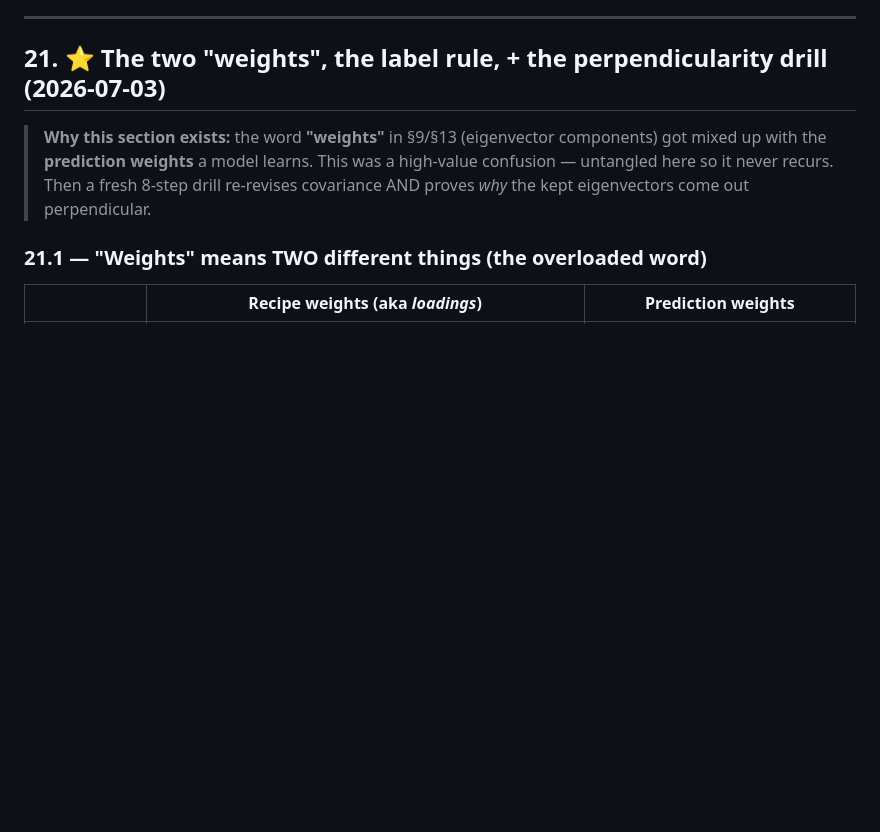
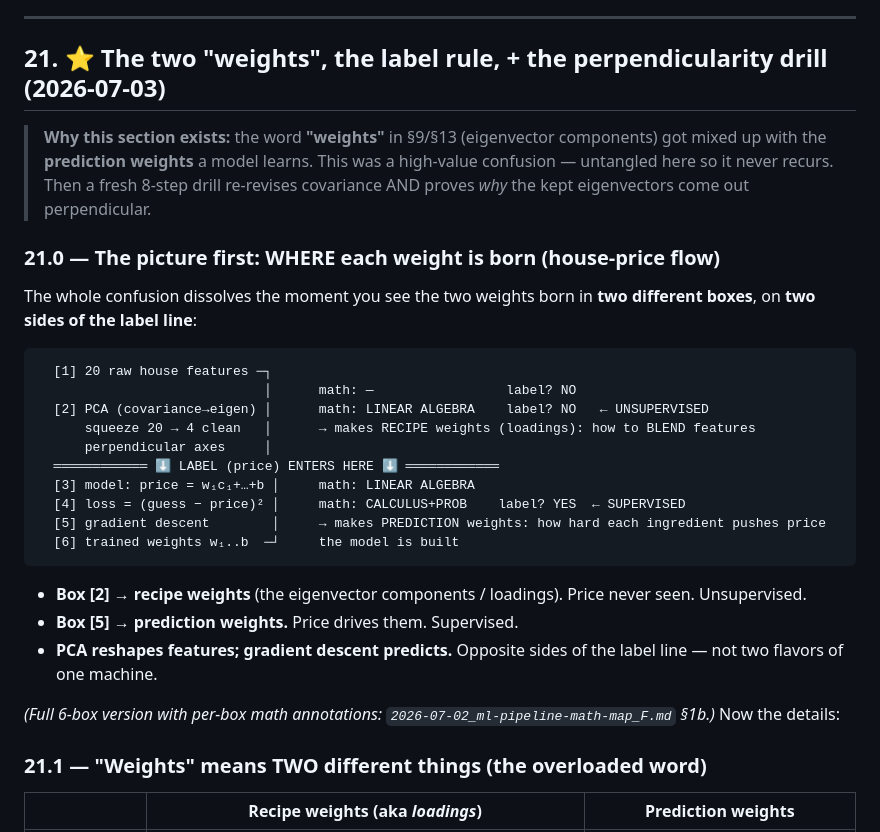
Before and after one commit to venkat0001-sudo/AI_Training, a Markdown page: docs/2026-06-28_linear-algebra-vectors-dot-cosine_F.md, the part around the change. Drawn GitHub-style; blank space fills up the shorter version.

````diff
--- a/docs/2026-06-28_linear-algebra-vectors-dot-cosine_F.md
+++ b/docs/2026-06-28_linear-algebra-vectors-dot-cosine_F.md
@@ -857,6 +857,29 @@ Keeping just PC1 compresses **3 sensors → 1 number** (the sum) and retains ⅔
 
 > **Why this section exists:** the word **"weights"** in §9/§13 (eigenvector components) got mixed up with the **prediction weights** a model learns. This was a high-value confusion — untangled here so it never recurs. Then a fresh 8-step drill re-revises covariance AND proves *why* the kept eigenvectors come out perpendicular.
 
+### 21.0 — The picture first: WHERE each weight is born (house-price flow)
+
+The whole confusion dissolves the moment you see the two weights born in **two different boxes**, on **two sides of the label line**:
+
+```
+  [1] 20 raw house features ─┐
+                             │      math: —                 label? NO
+  [2] PCA (covariance→eigen) │      math: LINEAR ALGEBRA    label? NO   ← UNSUPERVISED
+      squeeze 20 → 4 clean   │      → makes RECIPE weights (loadings): how to BLEND features
+      perpendicular axes     │
+  ════════════ ⬇ LABEL (price) ENTERS HERE ⬇ ════════════
+  [3] model: price = w₁c₁+…+b │     math: LINEAR ALGEBRA
+  [4] loss = (guess − price)² │     math: CALCULUS+PROB    label? YES  ← SUPERVISED
+  [5] gradient descent        │     → makes PREDICTION weights: how hard each ingredient pushes price
+  [6] trained weights w₁..b  ─┘     the model is built
+```
+
+- **Box [2] → recipe weights** (the eigenvector components / loadings). Price never seen. Unsupervised.
+- **Box [5] → prediction weights.** Price drives them. Supervised.
+- **PCA reshapes features; gradient descent predicts.** Opposite sides of the label line — not two flavors of one machine.
+
+*(Full 6-box version with per-box math annotations: `2026-07-02_ml-pipeline-math-map_F.md` §1b.)* Now the details:
+
 ### 21.1 — "Weights" means TWO different things (the overloaded word)
 
 | | **Recipe weights** (aka *loadings*) | **Prediction weights** |
````
Also changed, not shown: docs/2026-07-02_ml-pipeline-math-map_F.md (+47 -0 lines).
